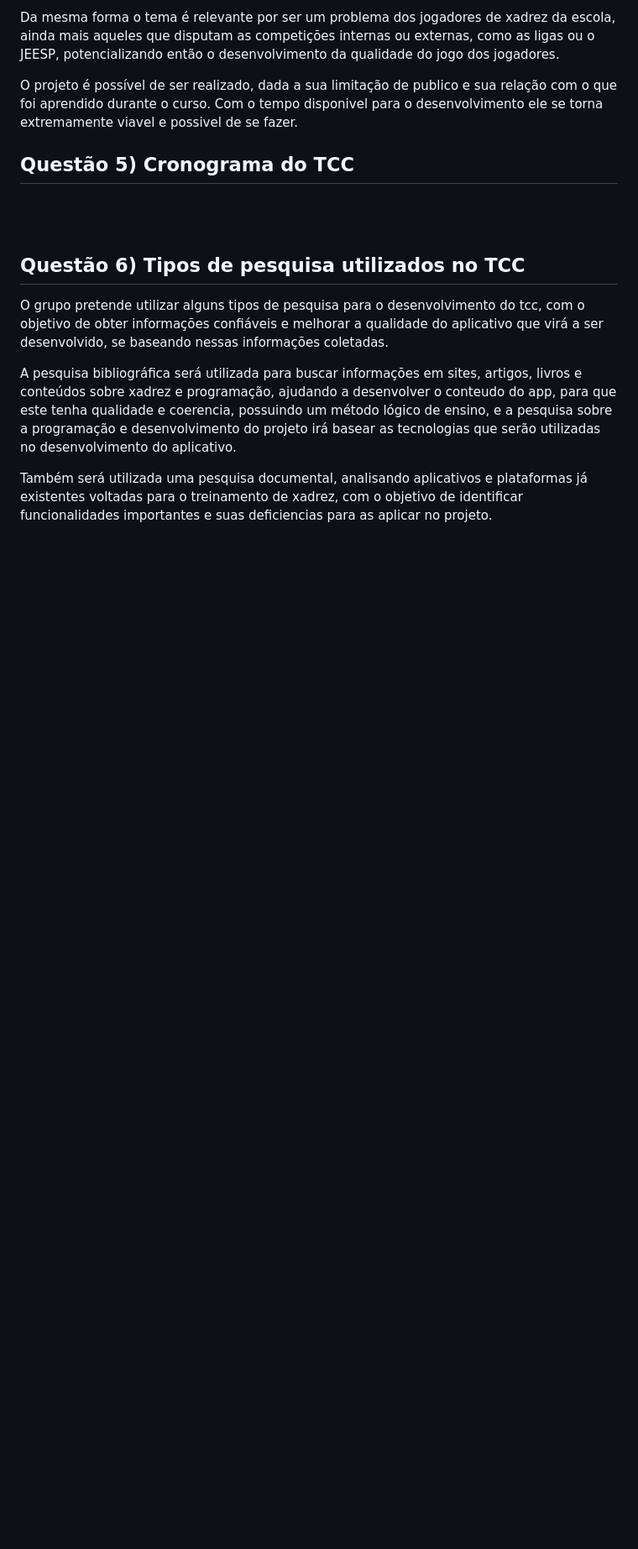
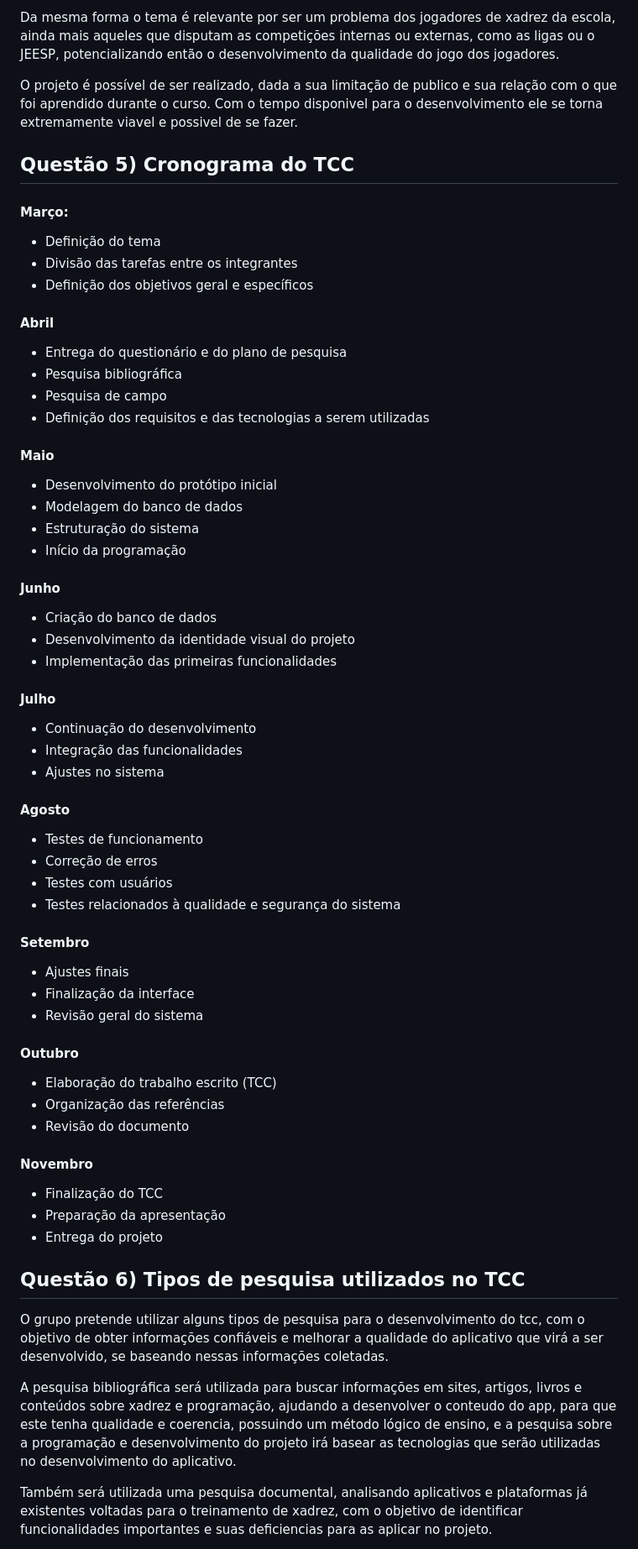
Before and after one commit to etecvav26-c01/Portfolio-tcc, a Markdown page: documentacao/B1-M1-questionario.md, the part around the change. Shown at 84% size. Drawn GitHub-style; blank space fills up the shorter version.

```diff
--- a/documentacao/B1-M1-questionario.md
+++ b/documentacao/B1-M1-questionario.md
@@ -115,7 +115,54 @@ O projeto é possível de ser realizado, dada a sua limitação de publico e sua
 
 
 ## Questão 5) Cronograma do TCC
-<br><br>
+
+#### Março:
+- Definição do tema
+- Divisão das tarefas entre os integrantes
+- Definição dos objetivos geral e específicos
+
+#### Abril
+- Entrega do questionário e do plano de pesquisa
+- Pesquisa bibliográfica
+- Pesquisa de campo
+- Definição dos requisitos e das tecnologias a serem utilizadas
+
+#### Maio
+- Desenvolvimento do protótipo inicial
+- Modelagem do banco de dados
+- Estruturação do sistema
+- Início da programação
+
+#### Junho
+- Criação do banco de dados
+- Desenvolvimento da identidade visual do projeto
+- Implementação das primeiras funcionalidades
+
+#### Julho
+- Continuação do desenvolvimento
+- Integração das funcionalidades
+- Ajustes no sistema
+
+#### Agosto
+- Testes de funcionamento
+- Correção de erros
+- Testes com usuários
+- Testes relacionados à qualidade e segurança do sistema
+
+#### Setembro
+- Ajustes finais
+- Finalização da interface
+- Revisão geral do sistema
+
+#### Outubro
+- Elaboração do trabalho escrito (TCC)
+- Organização das referências
+- Revisão do documento
+
+#### Novembro
+- Finalização do TCC
+- Preparação da apresentação
+- Entrega do projeto
 
 ## Questão 6)  Tipos de pesquisa utilizados no TCC
 
```
